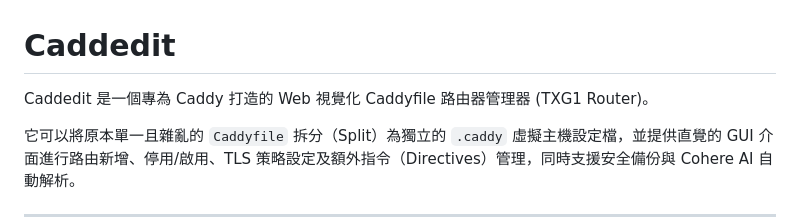
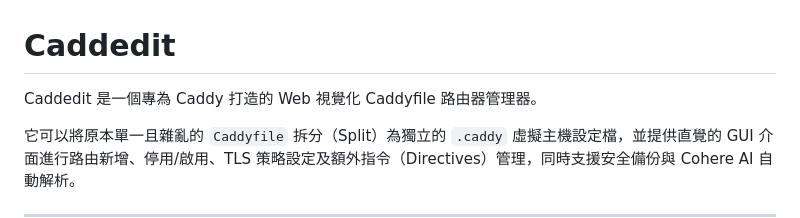
Before and after one commit to ChiuHuang/Caddedit, a Markdown page: README.md, the part around the change. Rendered like a GitHub page.

Commit message:
Refine README.md project description
Remove redundant text in the project description.

```diff
--- a/README.md
+++ b/README.md
@@ -1,6 +1,6 @@
 # Caddedit
 
-Caddedit 是一個專為 Caddy 打造的 Web 視覺化 Caddyfile 路由器管理器 (TXG1 Router)。
+Caddedit 是一個專為 Caddy 打造的 Web 視覺化 Caddyfile 路由器管理器。
 
 它可以將原本單一且雜亂的 `Caddyfile` 拆分（Split）為獨立的 `.caddy` 虛擬主機設定檔，並提供直覺的 GUI 介面進行路由新增、停用/啟用、TLS 策略設定及額外指令（Directives）管理，同時支援安全備份與 Cohere AI 自動解析。
 
```
